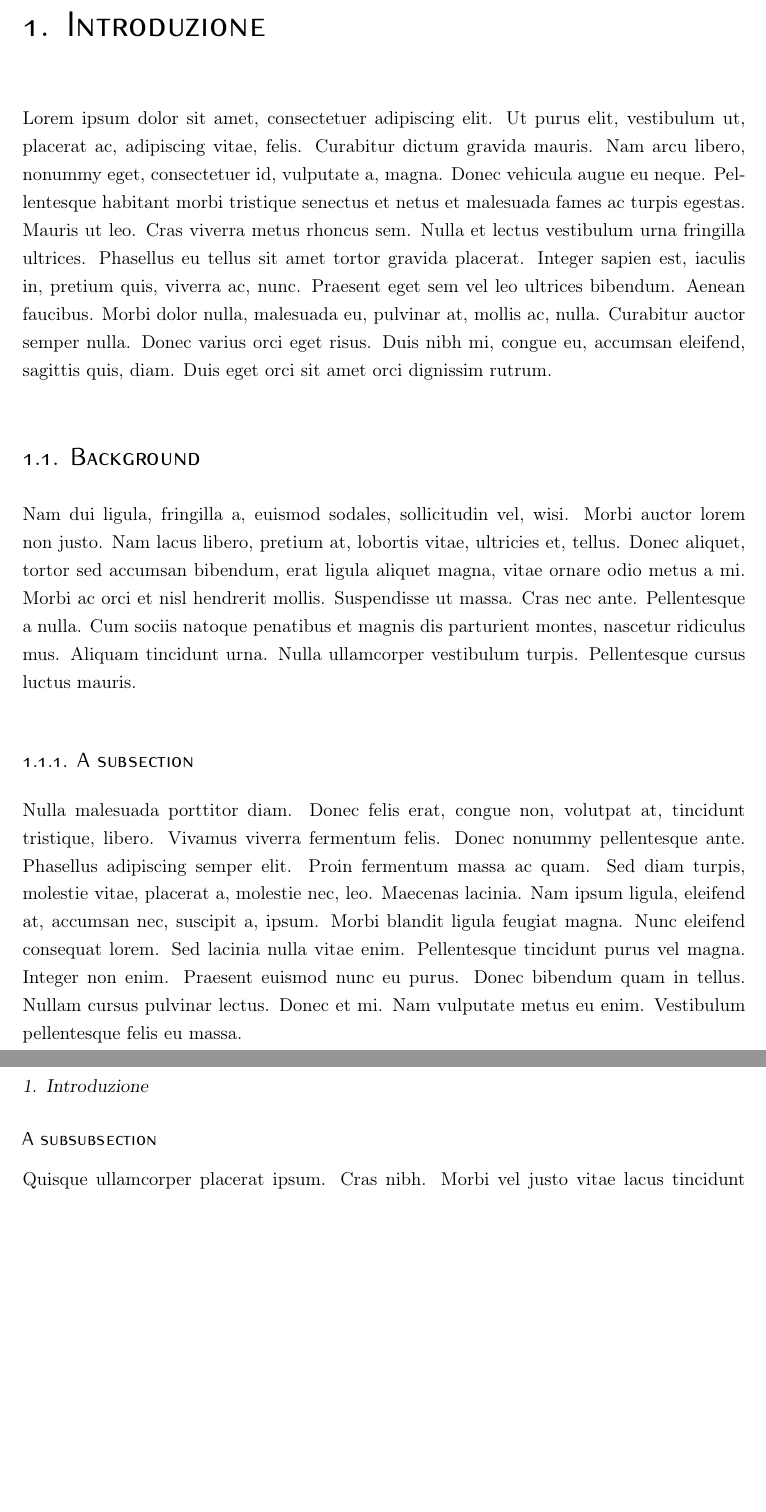
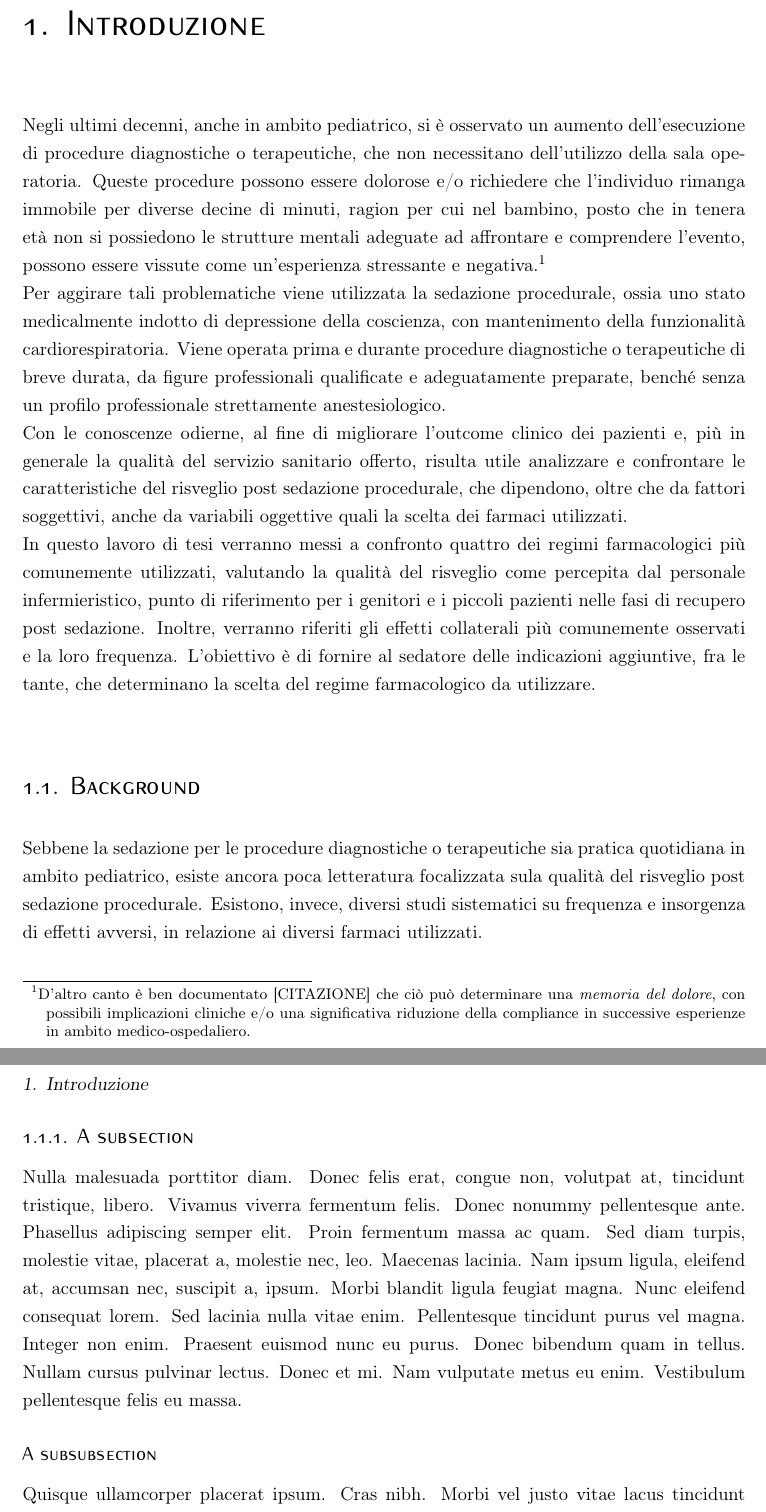
Before and after one commit to trincallegra/trincatesi, a LaTeX book (main.tex, which reads Capitoli/Introduzione.tex): two parts of pages 7 and 8 of 22, joined at a grey line, cut so that both start at the same text, the shorter picture padded with empty space. Compiled offline with pdfLaTeX.

Commit message:
Prima versione introduzione + inizio background

```diff
--- a/Capitoli/Introduzione.tex
+++ b/Capitoli/Introduzione.tex
@@ -1,10 +1,13 @@
 \chapter{Introduzione}
 
-\lipsum[1]
+Negli ultimi decenni, anche in ambito pediatrico, si è osservato un aumento dell'esecuzione di procedure diagnostiche o terapeutiche, che non necessitano dell'utilizzo della sala operatoria. Queste procedure possono essere dolorose e/o richiedere che l'individuo rimanga immobile per diverse decine di minuti, ragion per cui nel bambino, posto che in tenera età non si possiedono le strutture mentali adeguate ad affrontare e comprendere l'evento, possono essere vissute come un'esperienza stressante e negativa.\footnote{D'altro canto è ben documentato [CITAZIONE] che ciò può determinare una \emph{memoria del dolore}, con possibili implicazioni cliniche e/o una significativa riduzione della compliance in successive esperienze in ambito medico-ospedaliero.}
+\\Per aggirare tali problematiche viene utilizzata la sedazione procedurale, ossia uno stato medicalmente indotto di depressione della coscienza, con mantenimento della funzionalità cardiorespiratoria. Viene operata prima e durante procedure diagnostiche o terapeutiche di breve durata, da figure professionali qualificate e adeguatamente preparate, benché senza un profilo professionale strettamente anestesiologico.
+\\Con le conoscenze odierne, al fine di migliorare l'outcome clinico dei pazienti e, più in generale la qualità del servizio sanitario offerto, risulta utile analizzare e confrontare le caratteristiche del risveglio post sedazione procedurale, che dipendono, oltre che da fattori soggettivi, anche da variabili oggettive quali la scelta dei farmaci utilizzati.
+\\In questo lavoro di tesi verranno messi a confronto quattro dei regimi farmacologici più comunemente utilizzati, valutando la qualità del risveglio come percepita dal personale infermieristico, punto di riferimento per i genitori e i piccoli pazienti nelle fasi di recupero post sedazione. Inoltre, verranno riferiti gli effetti collaterali più comunemente osservati e la loro frequenza. L'obiettivo è di fornire al sedatore delle indicazioni aggiuntive, fra le tante, che determinano la scelta del regime farmacologico da utilizzare.
 
 \section{Background}
 
-\lipsum[2]
+Sebbene la sedazione per le procedure diagnostiche o terapeutiche sia pratica quotidiana in ambito pediatrico, esiste ancora poca letteratura focalizzata sula qualità del risveglio post sedazione procedurale. Esistono, invece, diversi studi sistematici su frequenza e insorgenza di effetti avversi, in relazione ai diversi farmaci utilizzati.
 
 \subsection{A subsection}
 
--- a/main.tex
+++ b/main.tex
@@ -53,6 +53,7 @@
 \usepackage{subfig}
 \usepackage{caption}
 \usepackage{graphicx}
+\usepackage{xcolor}
 % MAYBE ADD XCOLOR AND DEFINE THE UNITS OFFICIAL PANTONE
 %% ---------------------------------------------------------------------------
 
```
Also changed, not shown: Appendici/Sedazioni_Profonde.tex (+1 -1 lines), Capitoli/Dedica.tex (+1 -1 lines), titlepage.tex (+1 -1 lines).
